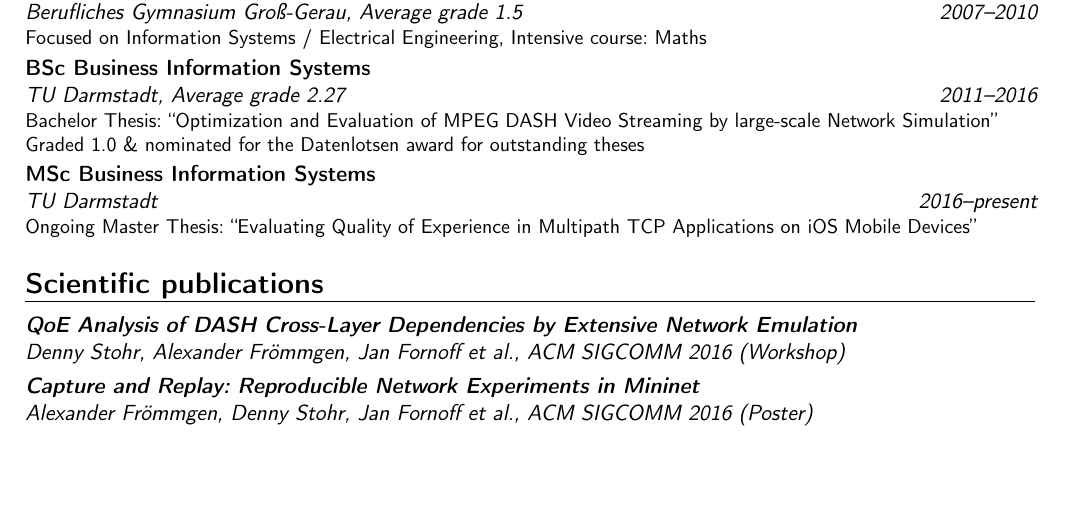
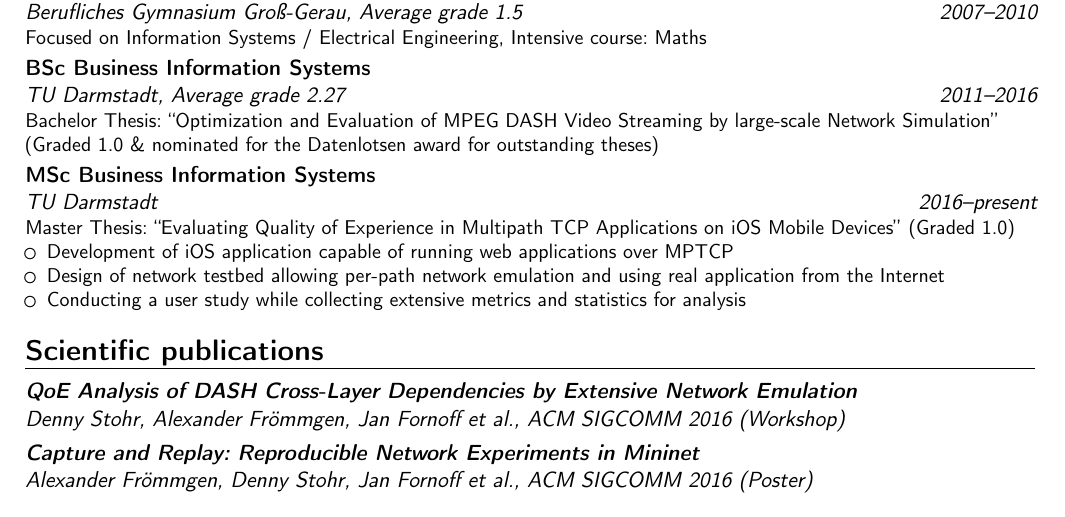
Before and after one commit to jfornoff/CV, a LaTeX CV (CV.tex): part of page 1 of 3, cut so that both start at the same text, the shorter picture padded with empty space. Compiled offline with pdfLaTeX.

Commit message:
Add information about Masters Thesis

```diff
--- a/CV.tex
+++ b/CV.tex
@@ -57,8 +57,15 @@
 
 \section{Education}
 \cventry{2007--2010}{Berufliches Gymnasium Groß-Gerau}{High school graduation (Abitur)}{}{Average grade \textit{1.5}}{Focused on Information Systems / Electrical Engineering, Intensive course: Maths}  % arguments 3 to 6 can be left empty
-\cventry{2011--2016}{TU Darmstadt}{BSc Business Information Systems}{}{Average grade \textit{2.27}}{Bachelor Thesis: ``Optimization and Evaluation of MPEG DASH Video Streaming by large-scale Network Simulation'' \\ Graded 1.0 \& nominated for the Datenlotsen award for outstanding theses}{}{}
-\cventry{2016--present}{TU Darmstadt}{MSc Business Information Systems}{}{}{Ongoing Master Thesis: ``Evaluating Quality of Experience in Multipath TCP Applications on iOS Mobile Devices''}{}{}
+\cventry{2011--2016}{TU Darmstadt}{BSc Business Information Systems}{}{Average grade \textit{2.27}}{Bachelor Thesis: ``Optimization and Evaluation of MPEG DASH Video Streaming by large-scale Network Simulation'' \\ (Graded 1.0 \& nominated for the Datenlotsen award for outstanding theses)}{}{}
+\cventry{2016--present}{TU Darmstadt}{MSc Business Information Systems}{}{}{
+  Master Thesis: ``Evaluating Quality of Experience in Multipath TCP Applications on iOS Mobile Devices'' (Graded 1.0)
+  \begin{itemize}
+    \item Development of iOS application capable of running web applications over MPTCP
+    \item Design of network testbed allowing per-path network emulation and using real application from the Internet
+    \item Conducting a user study while collecting extensive metrics and statistics for analysis
+  \end{itemize}
+}{}{}
 
 \section{Scientific publications}
 \cventry{}{Denny Stohr, Alexander Fr"ommgen, Jan Fornoff et al.}{\emph{QoE Analysis of DASH Cross-Layer Dependencies by Extensive Network Emulation }}{}{ACM SIGCOMM 2016 (Workshop)}{}
```
